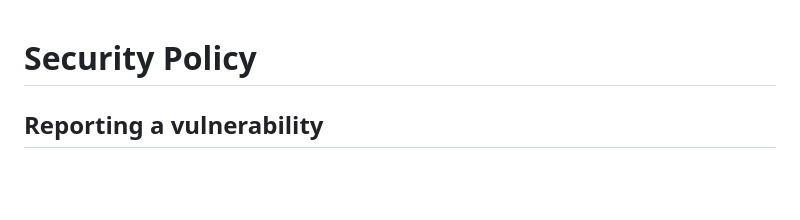
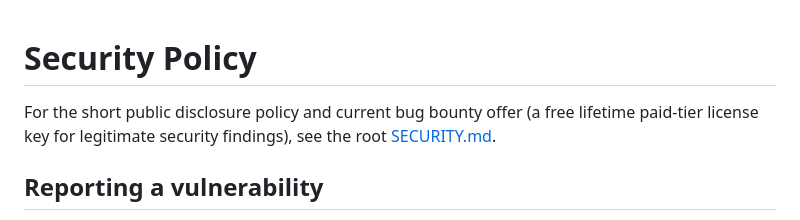
Before and after one commit to Miztahj866/Seed-Recovery, a Markdown page: docs/SECURITY.md, the part around the change. Drawn GitHub-style; blank space fills up the shorter version.

Commit message:
Cross-link root SECURITY.md and docs/SECURITY.md

```diff
--- a/docs/SECURITY.md
+++ b/docs/SECURITY.md
@@ -1,4 +1,7 @@
 # Security Policy
+For the short public disclosure policy and current bug bounty offer
+(a free lifetime paid-tier license key for legitimate security findings),
+see the root [SECURITY.md](../SECURITY.md).
 
 ## Reporting a vulnerability
 
```
Also changed, not shown: SECURITY.md (added, +38 -0 lines).
